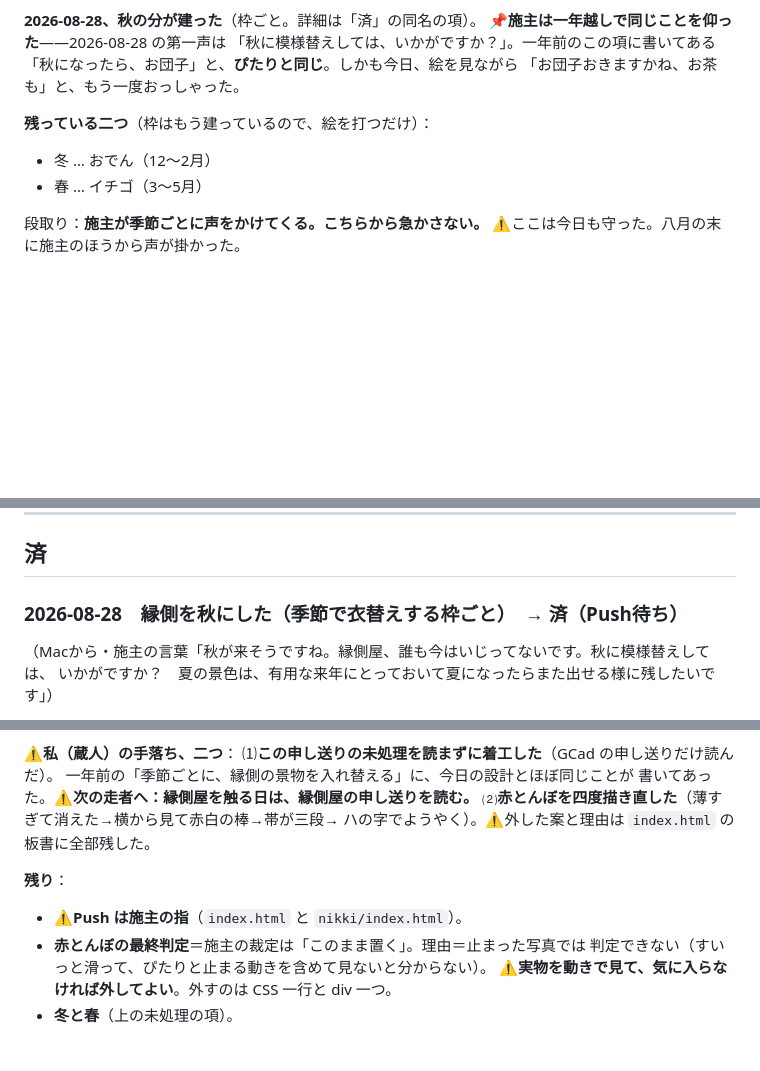
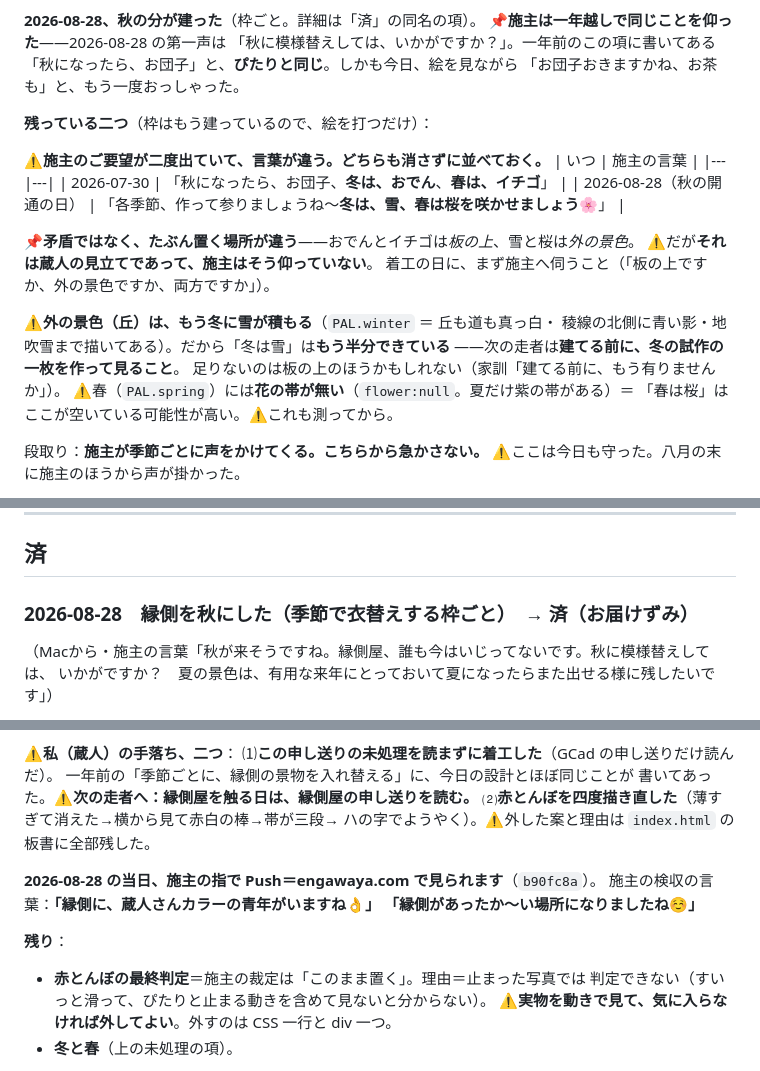
Before and after one commit to highlylights0-hub/engawaya, a Markdown page: 申し送り.md, 3 parts joined by grey strips. Drawn GitHub-style; blank space fills up the shorter version.

Commit message:
秋の開通を記帳し、冬と春のご要望を博喜さんの言葉のまま残した
2026-08-28、施主の指で Push＝engawaya.com で秋の縁側が見られるようになった
（b90fc8a）。申し送りの札を「Push待ち」→「お届けずみ」へ。

■ 冬と春のご要望が、二度出ていて言葉が違う
2026-07-30 「冬は、おでん、春は、イチゴ」
2026-08-28 「冬は、雪、春は桜を咲かせましょう」
どちらも消さずに並べた。⚠️矛盾ではなく置く場所が違う（板の上／外の景色）
と見立てたが、それは蔵人の推測で施主はそう仰っていないので、そう書いた。
着工の日にまず伺うこと、と残した。

■ 建てる前に測るべきこと（次の走者へ）
・外の丘は、もう冬に雪が積もる（PAL.winter＝丘も道も真っ白・稜線の青い影・
  地吹雪まである）＝「冬は雪」は半分できている。試作の一枚で先に見ること。
・春（PAL.spring）には花の帯が無い（flower:null／夏だけ紫の帯がある）＝
  「春は桜」はここが空いている可能性が高い。これも測ってから。
家訓「建てる前に、もう有りませんか」。

Co-Authored-By: Claude Opus 5 <noreply@anthropic.com>

```diff
--- a/申し送り.md
+++ b/申し送り.md
@@ -244,8 +244,23 @@ Siv3D の Windows 版は **x64 ＋ Direct3D 11** 前提。Apple Silicon では W
 「お団子おきますかね、お茶も」と、もう一度おっしゃった。
 
 **残っている二つ**（枠はもう建っているので、絵を打つだけ）：
-- 冬 … おでん（12〜2月）
-- 春 … イチゴ（3〜5月）
+
+⚠️**施主のご要望が二度出ていて、言葉が違う。どちらも消さずに並べておく。**
+| いつ | 施主の言葉 |
+|---|---|
+| 2026-07-30 | 「秋になったら、お団子、**冬は、おでん**、**春は、イチゴ**」 |
+| 2026-08-28（秋の開通の日） | 「各季節、作って参りましょうね〜**冬は、雪、春は桜を咲かせましょう**🌸」 |
+
+📌**矛盾ではなく、たぶん置く場所が違う**——おでんとイチゴは*板の上*、雪と桜は*外の景色*。
+⚠️だが**それは蔵人の見立てであって、施主はそう仰っていない**。
+着工の日に、まず施主へ伺うこと（「板の上ですか、外の景色ですか、両方ですか」）。
+
+⚠️**外の景色（丘）は、もう冬に雪が積もる**（`PAL.winter` ＝ 丘も道も真っ白・
+稜線の北側に青い影・地吹雪まで描いてある）。だから「冬は雪」は**もう半分できている**
+——次の走者は**建てる前に、冬の試作の一枚を作って見ること**。
+足りないのは板の上のほうかもしれない（家訓「建てる前に、もう有りませんか」）。
+⚠️春（`PAL.spring`）には**花の帯が無い**（`flower:null`。夏だけ紫の帯がある）＝
+「春は桜」はここが空いている可能性が高い。⚠️これも測ってから。
 
 段取り：**施主が季節ごとに声をかけてくる。こちらから急かさない。**
 ⚠ここは今日も守った。八月の末に施主のほうから声が掛かった。
@@ -289,7 +304,7 @@ CSS に一行ずつ足すだけ。⚠️一年前のこの項は「実物なし
 
 ## 済
 
-### 2026-08-28　縁側を秋にした（季節で衣替えする枠ごと）　→ **済（Push待ち）**
+### 2026-08-28　縁側を秋にした（季節で衣替えする枠ごと）　→ **済（お届けずみ）**
 （Macから・施主の言葉「秋が来そうですね。縁側屋、誰も今はいじってないです。秋に模様替えしては、
 いかがですか？　夏の景色は、有用な来年にとっておいて夏になったらまた出せる様に残したいです」）
 
@@ -335,8 +350,11 @@ CSS に一行ずつ足すだけ。⚠️一年前のこの項は「実物なし
 ⑵**赤とんぼを四度描き直した**（薄すぎて消えた→横から見て赤白の棒→帯が三段→
   ハの字でようやく）。⚠️外した案と理由は `index.html` の板書に全部残した。
 
+**2026-08-28 の当日、施主の指で Push＝engawaya.com で見られます**（`b90fc8a`）。
+施主の検収の言葉：**「縁側に、蔵人さんカラーの青年がいますね👌」
+「縁側があったか〜い場所になりましたね☺️」**
+
 **残り**：
-- ⚠️**Push は施主の指**（`index.html` と `nikki/index.html`）。
 - **赤とんぼの最終判定**＝施主の裁定は「このまま置く」。理由＝止まった写真では
   判定できない（すいっと滑って、ぴたりと止まる動きを含めて見ないと分からない）。
   ⚠️**実物を動きで見て、気に入らなければ外してよい**。外すのは CSS 一行と div 一つ。
```
